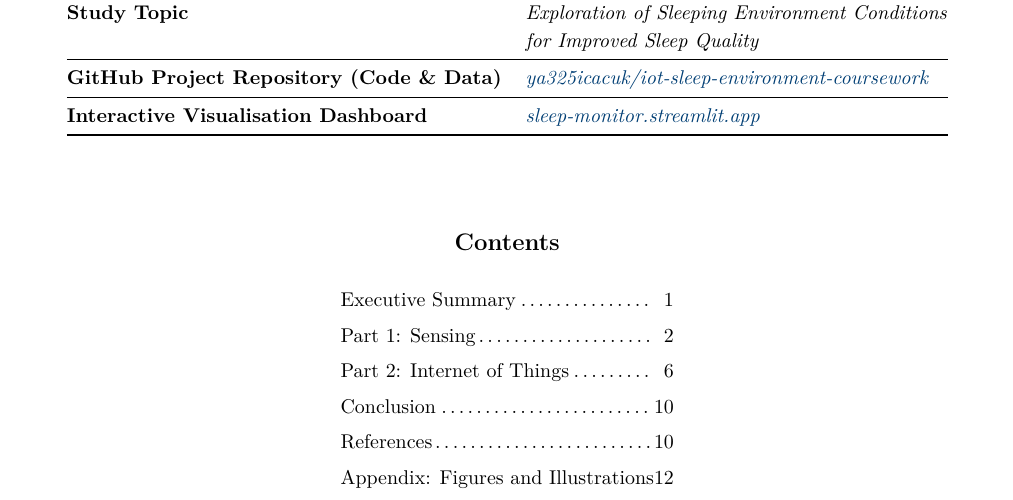
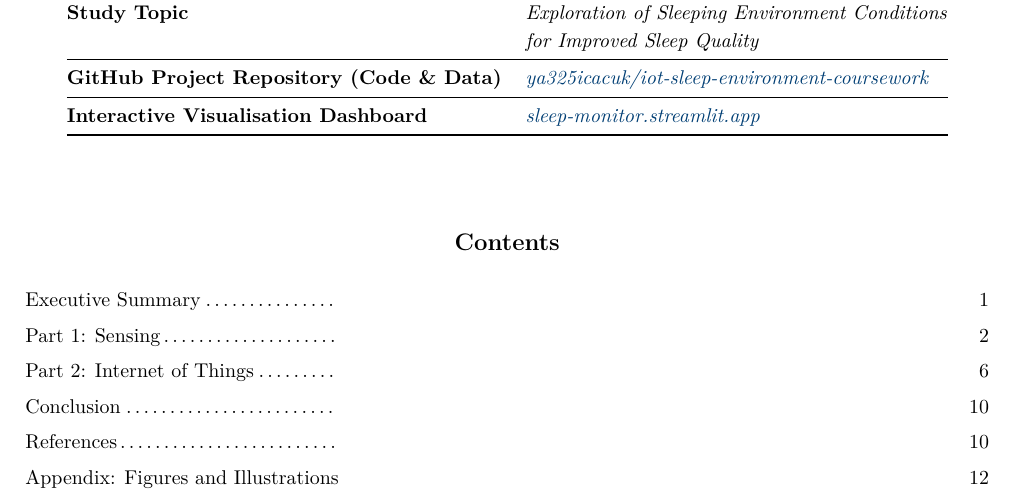
Before and after one commit to ya325icacuk/iot-sleep-environment-coursework, a LaTeX document (report/main.tex): part of page 1 of 20, cut so that both start at the same text. Compiled offline with pdfLaTeX.

Commit message:
ToC: stretch to full text width to match info table
Co-Authored-By: Claude Opus 4.6 (1M context) <noreply@anthropic.com>

```diff
--- a/report/main.tex
+++ b/report/main.tex
@@ -93,14 +93,14 @@ Interactive Visualisation Dashboard & \textit{\href{https://sleep-monitor.stream
 
 \vspace{0.4cm}
 
-\begin{tabular}{@{} l @{\dotfill} r @{}}
+\begin{tabular*}{\textwidth}{@{} l @{\extracolsep{\fill}\dotfill\extracolsep{0pt}} r @{}}
 Executive Summary & 1 \\[4pt]
 Part 1: Sensing & 2 \\[4pt]
 Part 2: Internet of Things & 6 \\[4pt]
 Conclusion & 10 \\[4pt]
 References & 10 \\[4pt]
 Appendix: Figures and Illustrations & 12 \\
-\end{tabular}
+\end{tabular*}
 
 \vspace{\fill}
 \end{center}
```
